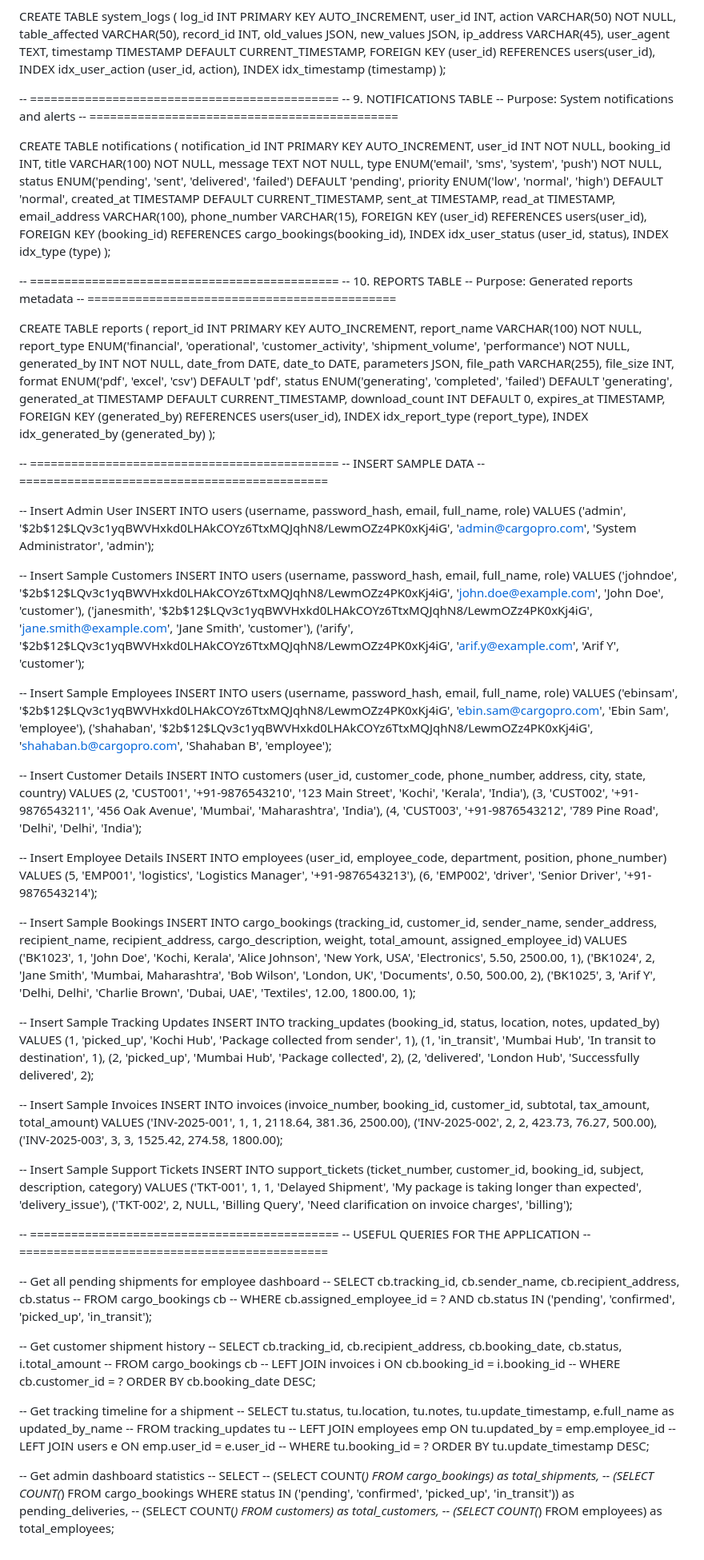
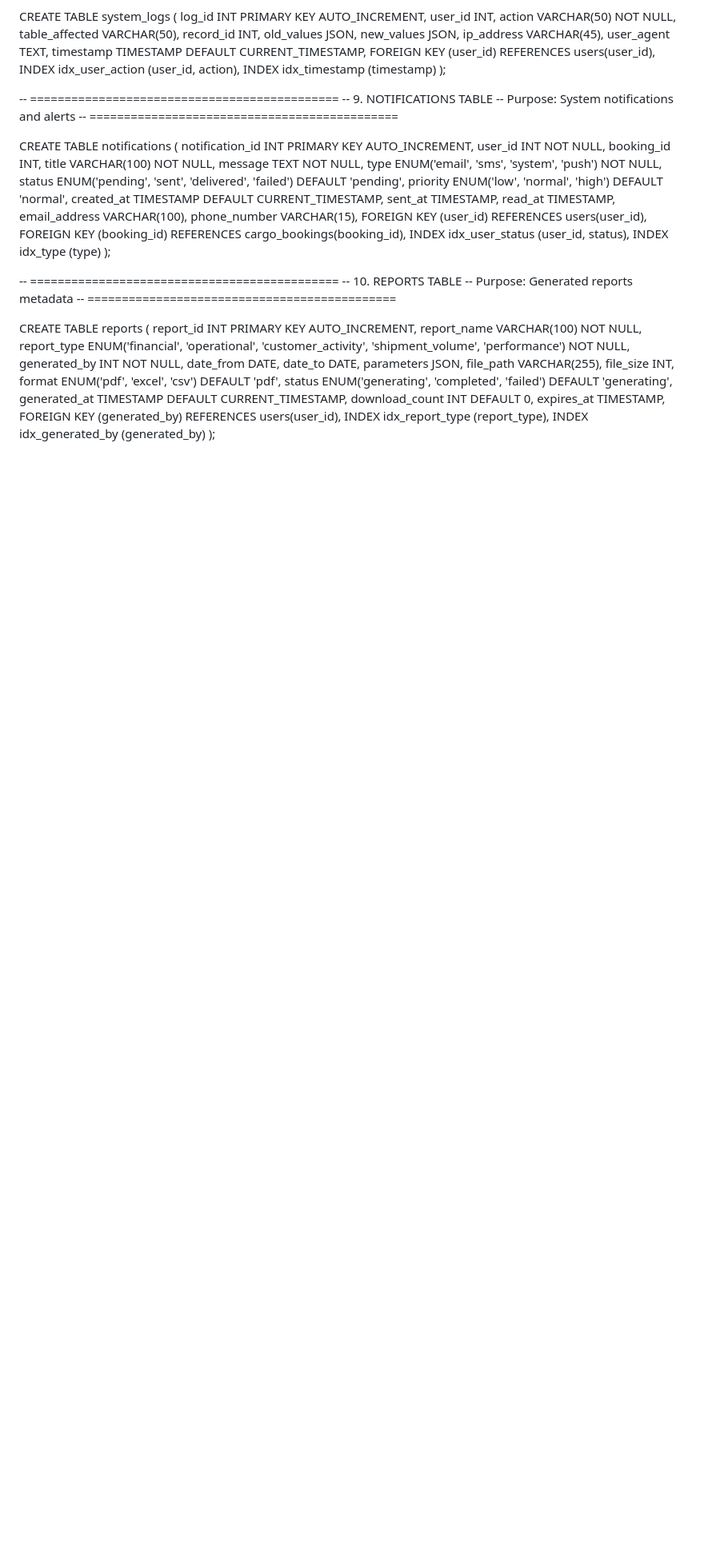
Before and after one commit to MohdFer/cargo_management, a Markdown page: README.md, the part around the change. Shown at 80% size. GitHub-like rendering; blank space fills up the shorter version.

```diff
--- a/README.md
+++ b/README.md
@@ -238,86 +238,3 @@ CREATE TABLE reports (
     INDEX idx_report_type (report_type),
     INDEX idx_generated_by (generated_by)
 );
-
--- =============================================
--- INSERT SAMPLE DATA
--- =============================================
-
--- Insert Admin User
-INSERT INTO users (username, password_hash, email, full_name, role) VALUES
-('admin', '$2b$12$LQv3c1yqBWVHxkd0LHAkCOYz6TtxMQJqhN8/LewmOZz4PK0xKj4iG', 'admin@cargopro.com', 'System Administrator', 'admin');
-
--- Insert Sample Customers
-INSERT INTO users (username, password_hash, email, full_name, role) VALUES
-('johndoe', '$2b$12$LQv3c1yqBWVHxkd0LHAkCOYz6TtxMQJqhN8/LewmOZz4PK0xKj4iG', 'john.doe@example.com', 'John Doe', 'customer'),
-('janesmith', '$2b$12$LQv3c1yqBWVHxkd0LHAkCOYz6TtxMQJqhN8/LewmOZz4PK0xKj4iG', 'jane.smith@example.com', 'Jane Smith', 'customer'),
-('arify', '$2b$12$LQv3c1yqBWVHxkd0LHAkCOYz6TtxMQJqhN8/LewmOZz4PK0xKj4iG', 'arif.y@example.com', 'Arif Y', 'customer');
-
--- Insert Sample Employees
-INSERT INTO users (username, password_hash, email, full_name, role) VALUES
-('ebinsam', '$2b$12$LQv3c1yqBWVHxkd0LHAkCOYz6TtxMQJqhN8/LewmOZz4PK0xKj4iG', 'ebin.sam@cargopro.com', 'Ebin Sam', 'employee'),
-('shahaban', '$2b$12$LQv3c1yqBWVHxkd0LHAkCOYz6TtxMQJqhN8/LewmOZz4PK0xKj4iG', 'shahaban.b@cargopro.com', 'Shahaban B', 'employee');
-
--- Insert Customer Details
-INSERT INTO customers (user_id, customer_code, phone_number, address, city, state, country) VALUES
-(2, 'CUST001', '+91-9876543210', '123 Main Street', 'Kochi', 'Kerala', 'India'),
-(3, 'CUST002', '+91-9876543211', '456 Oak Avenue', 'Mumbai', 'Maharashtra', 'India'),
-(4, 'CUST003', '+91-9876543212', '789 Pine Road', 'Delhi', 'Delhi', 'India');
-
--- Insert Employee Details
-INSERT INTO employees (user_id, employee_code, department, position, phone_number) VALUES
-(5, 'EMP001', 'logistics', 'Logistics Manager', '+91-9876543213'),
-(6, 'EMP002', 'driver', 'Senior Driver', '+91-9876543214');
-
--- Insert Sample Bookings
-INSERT INTO cargo_bookings (tracking_id, customer_id, sender_name, sender_address, recipient_name, recipient_address, cargo_description, weight, total_amount, assigned_employee_id) VALUES
-('BK1023', 1, 'John Doe', 'Kochi, Kerala', 'Alice Johnson', 'New York, USA', 'Electronics', 5.50, 2500.00, 1),
-('BK1024', 2, 'Jane Smith', 'Mumbai, Maharashtra', 'Bob Wilson', 'London, UK', 'Documents', 0.50, 500.00, 2),
-('BK1025', 3, 'Arif Y', 'Delhi, Delhi', 'Charlie Brown', 'Dubai, UAE', 'Textiles', 12.00, 1800.00, 1);
-
--- Insert Sample Tracking Updates
-INSERT INTO tracking_updates (booking_id, status, location, notes, updated_by) VALUES
-(1, 'picked_up', 'Kochi Hub', 'Package collected from sender', 1),
-(1, 'in_transit', 'Mumbai Hub', 'In transit to destination', 1),
-(2, 'picked_up', 'Mumbai Hub', 'Package collected', 2),
-(2, 'delivered', 'London Hub', 'Successfully delivered', 2);
-
--- Insert Sample Invoices
-INSERT INTO invoices (invoice_number, booking_id, customer_id, subtotal, tax_amount, total_amount) VALUES
-('INV-2025-001', 1, 1, 2118.64, 381.36, 2500.00),
-('INV-2025-002', 2, 2, 423.73, 76.27, 500.00),
-('INV-2025-003', 3, 3, 1525.42, 274.58, 1800.00);
-
--- Insert Sample Support Tickets
-INSERT INTO support_tickets (ticket_number, customer_id, booking_id, subject, description, category) VALUES
-('TKT-001', 1, 1, 'Delayed Shipment', 'My package is taking longer than expected', 'delivery_issue'),
-('TKT-002', 2, NULL, 'Billing Query', 'Need clarification on invoice charges', 'billing');
-
--- =============================================
--- USEFUL QUERIES FOR THE APPLICATION
--- =============================================
-
--- Get all pending shipments for employee dashboard
--- SELECT cb.tracking_id, cb.sender_name, cb.recipient_address, cb.status
--- FROM cargo_bookings cb
--- WHERE cb.assigned_employee_id = ? AND cb.status IN ('pending', 'confirmed', 'picked_up', 'in_transit');
-
--- Get customer shipment history
--- SELECT cb.tracking_id, cb.recipient_address, cb.booking_date, cb.status, i.total_amount
--- FROM cargo_bookings cb
--- LEFT JOIN invoices i ON cb.booking_id = i.booking_id
--- WHERE cb.customer_id = ? ORDER BY cb.booking_date DESC;
-
--- Get tracking timeline for a shipment
--- SELECT tu.status, tu.location, tu.notes, tu.update_timestamp, e.full_name as updated_by_name
--- FROM tracking_updates tu
--- LEFT JOIN employees emp ON tu.updated_by = emp.employee_id
--- LEFT JOIN users e ON emp.user_id = e.user_id
--- WHERE tu.booking_id = ? ORDER BY tu.update_timestamp DESC;
-
--- Get admin dashboard statistics
--- SELECT
---   (SELECT COUNT(*) FROM cargo_bookings) as total_shipments,
---   (SELECT COUNT(*) FROM cargo_bookings WHERE status IN ('pending', 'confirmed', 'picked_up', 'in_transit')) as pending_deliveries,
---   (SELECT COUNT(*) FROM customers) as total_customers,
---   (SELECT COUNT(*) FROM employees) as total_employees;
```
